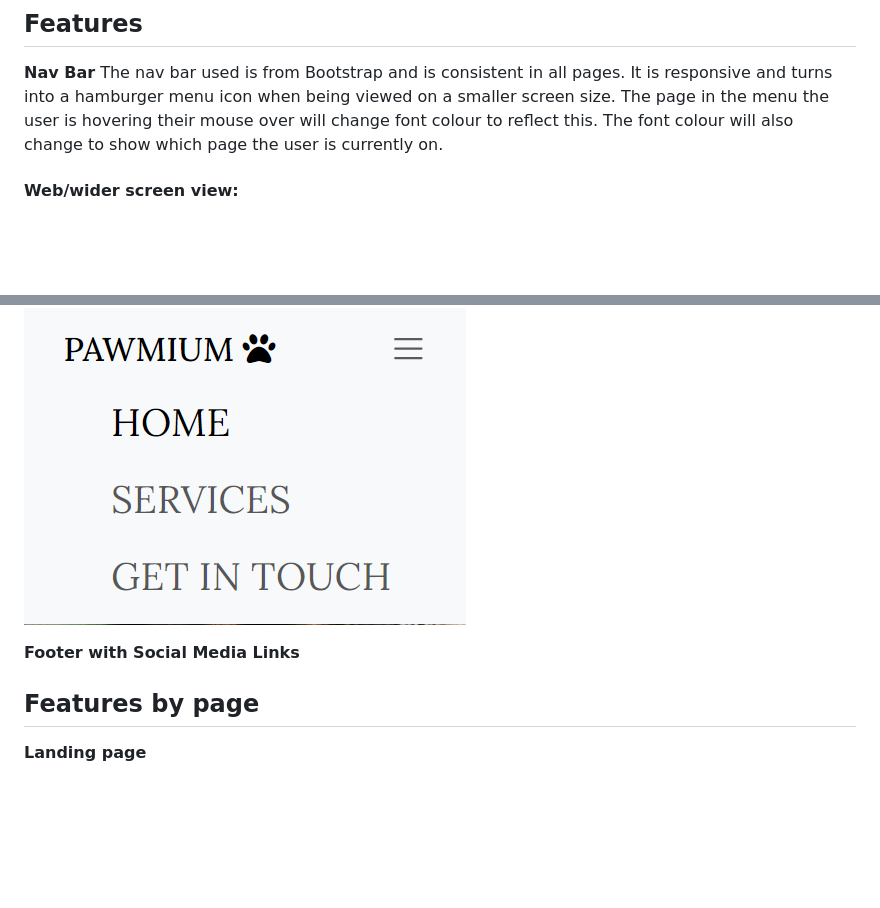
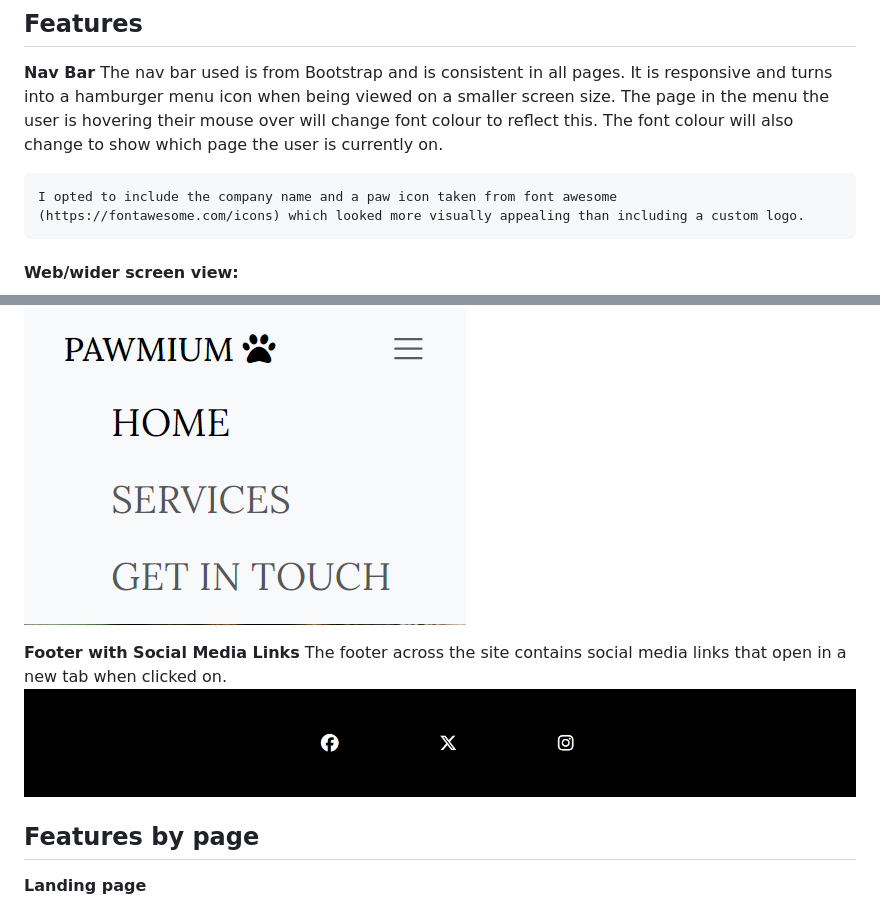
Before and after one commit to Bky93/Pawmium-Project-1, a Markdown page: README.md, 2 parts joined by grey strips. Drawn GitHub-style; pictures changed too: assets/images/footer.png (added); blank space fills up the shorter version.

Commit message:
feat:added image of footer and info to the features section of README.md

```diff
--- a/README.md
+++ b/README.md
@@ -99,6 +99,8 @@ I chose the Google Font 'Lora' because I believe it is both visibily appealing a
 ## Features
 **Nav Bar**
 	The nav bar used is from Bootstrap and is consistent in all pages. It is responsive and turns into a hamburger menu icon when being viewed on a smaller screen size. The page in the menu the user is hovering their mouse over will change font colour to reflect this. The font colour will also change to show which page the user is currently on.
+
+	I opted to include the company name and a paw icon taken from font awesome (https://fontawesome.com/icons) which looked more visually appealing than including a custom logo.
 #### Web/wider screen view:
 ![Image of the nav bar in a web or wider screen view](assets/images/navbar.png)
 
@@ -109,9 +111,9 @@ I chose the Google Font 'Lora' because I believe it is both visibily appealing a
 ##### After clicking on the hamburger menu icon:
 ![Image of the nav bar in a mobile or small tablet view](assets/images/navbar-mob.png)
 
-
 **Footer with Social Media Links**
-
+The footer across the site contains social media links that open in a new tab when clicked on.
+![Image of the nav bar in a mobile or small tablet view](assets/images/footer.png)
 
 ## Features by page
 
```
